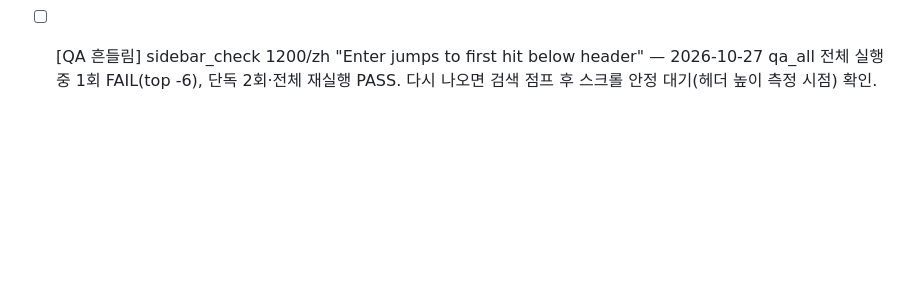
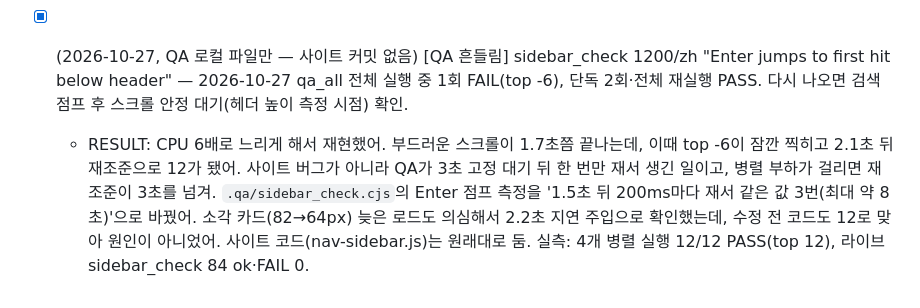
Before and after one commit to seojoonkim/eth-value, a Markdown page: .qa/BACKLOG.md, the part around the change. GitHub-like rendering; blank space fills up the shorter version.

Commit message:
Backlog: close sidebar Enter-jump QA flake (settle-wait in local check)

```diff
--- a/.qa/BACKLOG.md
+++ b/.qa/BACKLOG.md
@@ -161,4 +161,5 @@ Plan: `.qa/NEWS_IMPACT_PLAN.md`. QA: `node .qa/news_impact_check.cjs <url> /tmp/
 
 - [x] (2026-10-17, commit bca75c6) 선행 글꼴 QA 정합성 복구: db0f094 이후 .method-name은 desktop 17px/mobile 19px인데 font_scale_check는 둘 다 거부하고 rating_title_check는 16/18px을 기대함. 2026-10-16 현재 라이브에서도 두 검사 동일 FAIL. 형의 제목 확대 의도를 보존하며 변경 이력·승인된 폰트 규칙부터 대조하고 회귀 검사를 정합하게 복구(무조건 허용/검사 삭제 금지), qa_all PASS 확인 후 첫 1100px 항목의 blocked 해제. 1100px 수정안은 `.qa/evidence/2026-10-16-gap-worker/gap-fix.patch`에 보존했고 `git apply --check` 통과; 작업 트리는 깨끗하게 원복했으며 배포/커밋하지 않았음. 수정안 로컬 실측: maxGap 200→119px, 카드 하단 실제 패딩 17px, 390/1280/1100 양 테마 overflow 0·v1.0.0 유지·시각 검수 완료; val_balance 11개 ALL PASS, 별도 extras ALL PASS. 전체 QA 72개 중 70 PASS/2 FAIL(위 글꼴 검사만), height 36235<36500. 전체 증거·스크린샷 `.qa/evidence/2026-10-16-gap-worker/`; 선행 복구 뒤 수정안 재적용→전체 QA→push→라이브 검증까지 해야 기존 항목 완료 가능.
   - RESULT: `.qa/font_scale_check.cjs`와 `.qa/rating_title_check.cjs`를 버전 관리에 복구하고 db0f094 의도대로 `#ratings .method-name`만 desktop 17px / mobile 19px selector-specific 예외·기대치로 고정(광범위 허용 없음, body 대비 더 큰 제목·overflow·수평 스크롤 검사는 유지). 로컬 `node .qa/with_server.cjs .qa/font_scale_check.cjs` / `rating_title_check.cjs` PASS, 최종 `bash .qa/qa_all.sh` PASS, live `qa_all` 후 `extras`·`lang_url`·`mobile_summary_gap`·`val_balance` PASS로 첫 1100px 항목 blocked 해제. / 부수: price_fallback 검사가 로드 사이 실시간 가격 변동(2325.82→2328.68, bridge 동일 비율 x1.00123)으로 오탐 → 텍스트가 달라도 bridge÷가격(ETH 306.7805개)이 3회 같으면 통과하도록 수정(.qa 로컬 파일), qa_all 재실행 PASS.
-- [ ] [QA 흔들림] sidebar_check 1200/zh "Enter jumps to first hit below header" — 2026-10-27 qa_all 전체 실행 중 1회 FAIL(top -6), 단독 2회·전체 재실행 PASS. 다시 나오면 검색 점프 후 스크롤 안정 대기(헤더 높이 측정 시점) 확인.
+- [x] (2026-10-27, QA 로컬 파일만 — 사이트 커밋 없음) [QA 흔들림] sidebar_check 1200/zh "Enter jumps to first hit below header" — 2026-10-27 qa_all 전체 실행 중 1회 FAIL(top -6), 단독 2회·전체 재실행 PASS. 다시 나오면 검색 점프 후 스크롤 안정 대기(헤더 높이 측정 시점) 확인.
+  - RESULT: CPU 6배로 느리게 해서 재현했어. 부드러운 스크롤이 1.7초쯤 끝나는데, 이때 top -6이 잠깐 찍히고 2.1초 뒤 재조준으로 12가 됐어. 사이트 버그가 아니라 QA가 3초 고정 대기 뒤 한 번만 재서 생긴 일이고, 병렬 부하가 걸리면 재조준이 3초를 넘겨. `.qa/sidebar_check.cjs`의 Enter 점프 측정을 '1.5초 뒤 200ms마다 재서 같은 값 3번(최대 약 8초)'으로 바꿨어. 소각 카드(82→64px) 늦은 로드도 의심해서 2.2초 지연 주입으로 확인했는데, 수정 전 코드도 12로 맞아 원인이 아니었어. 사이트 코드(nav-sidebar.js)는 원래대로 둠. 실측: 4개 병렬 실행 12/12 PASS(top 12), 라이브 sidebar_check 84 ok·FAIL 0.
```
